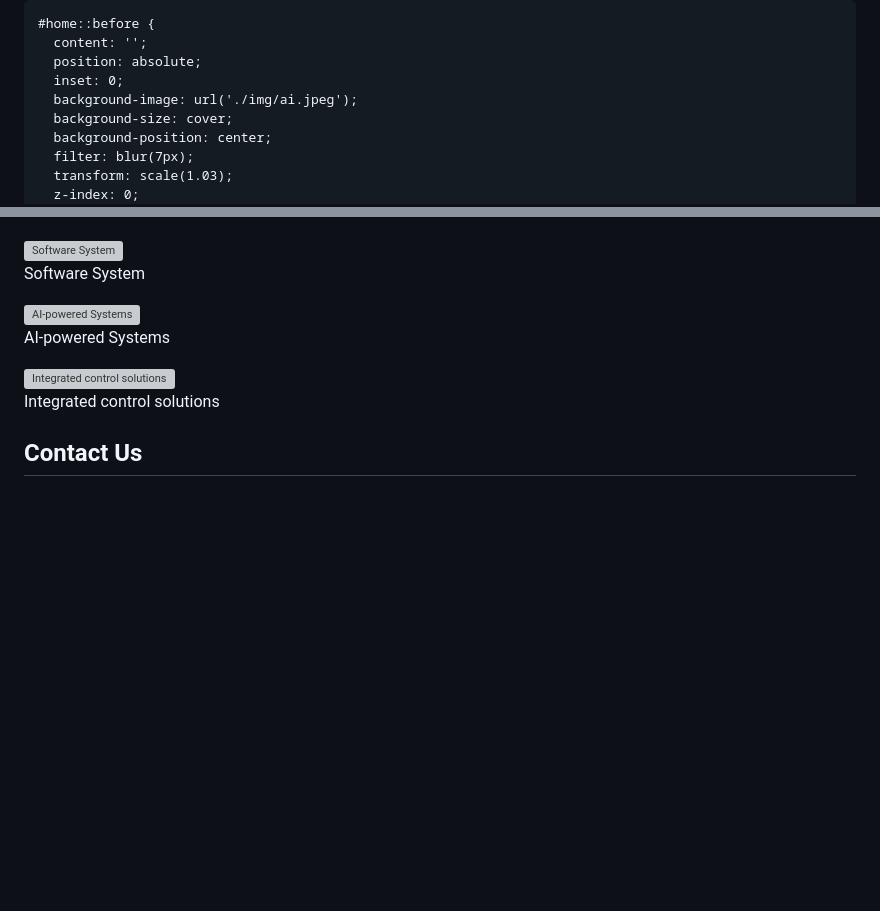
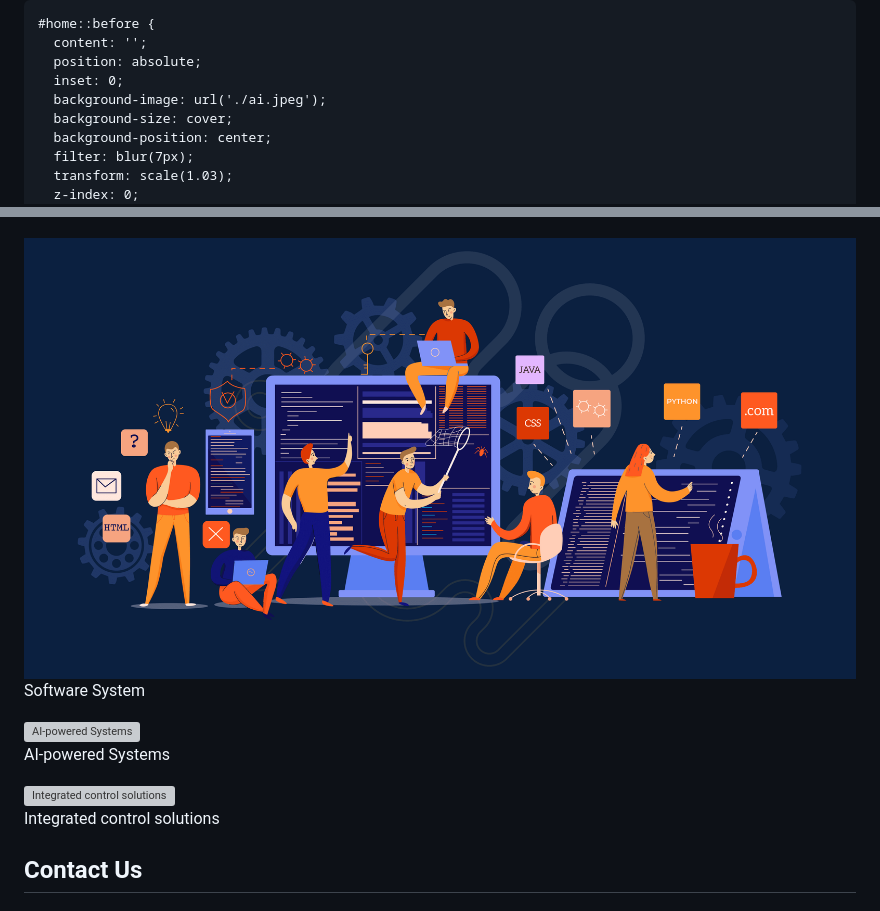
Before and after one commit to gajakosh/pranexusautomation.com, a Markdown page: README.md, 2 parts joined by grey strips. GitHub-like rendering; blank space fills up the shorter version; grey boxes are pictures that could not be loaded.

```diff
--- a/README.md
+++ b/README.md
@@ -16,7 +16,7 @@
       content: '';
       position: absolute;
       inset: 0;
-      background-image: url('./img/ai.jpeg');
+      background-image: url('./ai.jpeg');
       background-size: cover;
       background-position: center;
       filter: blur(7px);
@@ -375,7 +375,7 @@
           </div>
         </div>
         <div class="gallery-item relative rounded-lg shadow-md overflow-hidden group cursor-pointer" data-title="Software System" data-description="Software-driven Software systems integrating sensors, actuators, and networked devices for seamless industrial automation and monitoring.">
-          <img src="./img/swd.png" alt="Software System" class="w-full h-full object-cover group-hover:scale-105 transform transition duration-300" />
+          <img src="./swd.png" alt="Software System" class="w-full h-full object-cover group-hover:scale-105 transform transition duration-300" />
           <div class="absolute inset-0 bg-black bg-opacity-60 flex items-center justify-center opacity-0 group-hover:opacity-100 transition duration-300">
             <p class="text-white text-lg font-semibold">Software System</p>
           </div>
```
Also changed, not shown: other parts of README.md (+8 -8 lines).
